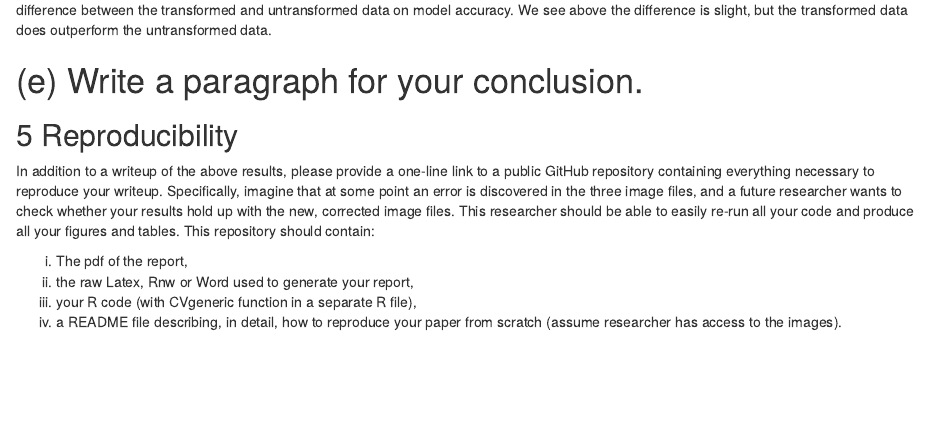
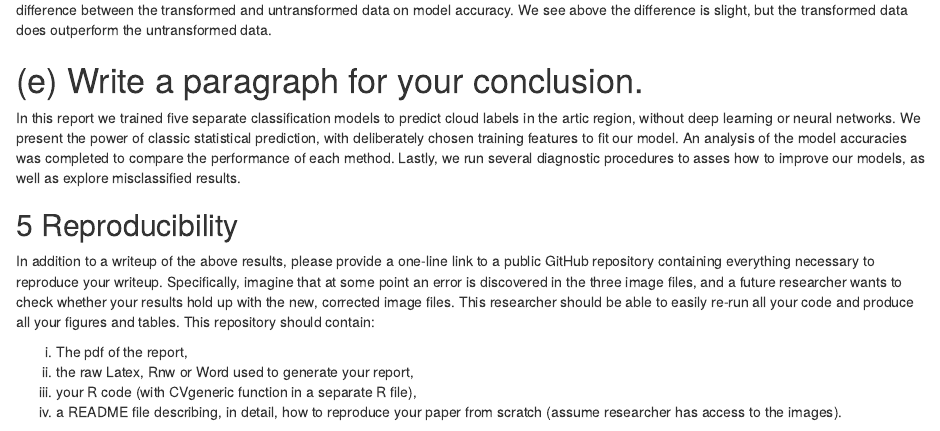
Before and after one commit to phoebeabramowitz/154project2, an R Markdown document (problem_4&5.Rmd): the page in a window 1100 px wide, from 8720 px down. Rendered offline with R 4.5, knitr and Pandoc, with nearby package versions; some code elsewhere in the file could not run offline; common packages that the code uses without loading them are loaded.

Commit message:
Update problem_4&5.Rmd
conclusion

````diff
--- a/problem_4&5.Rmd
+++ b/problem_4&5.Rmd
@@ -282,11 +282,11 @@ ggplot((knndfsplitstall), aes(x=K, y=value, color=variable)) +
 
 ```
 
-After discovering the improved accuracy of adding PC1 of radiance angles as a training feature, we check to see whether there is a noticeable difference between the transformed and untransformed data on model accuracy. We see above the difference is slight, but the transformed data does outperform the untransformed data.
+  After discovering the improved accuracy of adding PC1 of radiance angles as a training feature, we check to see whether there is a noticeable difference between the transformed and untransformed data on model accuracy. We see above the difference is slight, but the transformed data does outperform the untransformed data.
 
 
 # (e) Write a paragraph for your conclusion.
-
+  In this report we trained five separate classification models to predict cloud labels in the artic region, without deep learning or neural networks. We present the power of classic statistical prediction, with deliberately chosen training features to fit our model. An analysis of the model accuracies was completed to compare the performance of each method. Lastly, we run several diagnostic procedures to asses how to improve our models, as well as explore misclassified results.
 
 
 ## 5 Reproducibility
````
